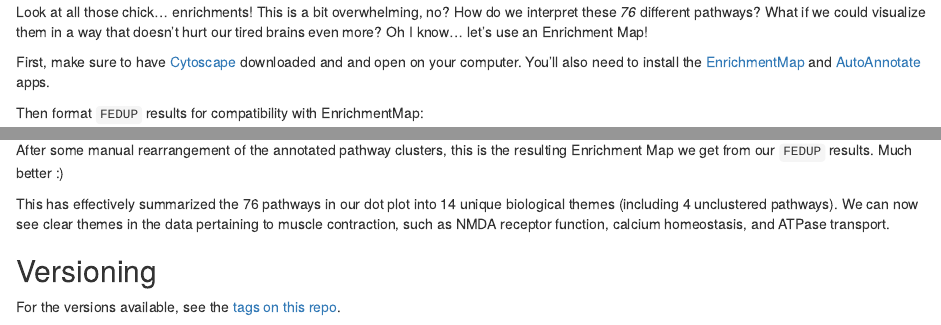
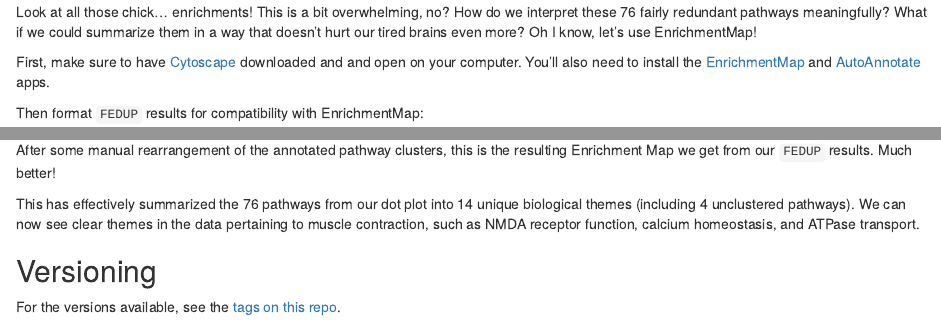
Before and after one commit to rosscm/fedup, an R Markdown document (vignettes/FEDUP_manual.rmd): the page in a window 1100 px wide, from 2700 px down, and a second part further down, joined at a grey line. Rendered offline with R 4.5, knitr and Pandoc, with nearby package versions; drawn as R Markdown's standard HTML page in place of the format the file asks for; some code elsewhere in the file could not run offline; common packages that the code uses without loading them are loaded.

Commit message:
minor changes
Former-commit-id: 00991f87a2a7f1e9145a31acc65e1f9ed16d9363

````diff
--- a/vignettes/FEDUP_manual.rmd
+++ b/vignettes/FEDUP_manual.rmd
@@ -101,9 +101,9 @@ print(p)
 ```
 
 Look at all those chick... enrichments! This is a bit overwhelming, no? How do
-we interpret these *76* different pathways? What if we could visualize them
-in a way that doesn't hurt our tired brains even more? Oh I know...
-let's use an Enrichment Map!
+we interpret these 76 fairly redundant pathways meaningfully? What if we could
+summarize them in a way that doesn't hurt our tired brains even more? Oh I know,
+let's use EnrichmentMap!
 
 First, make sure to have [Cytoscape](https://cytoscape.org/download.html)
 downloaded and and open on your computer. You'll also need to install the
@@ -141,9 +141,9 @@ Cytoscape is open right? If so, uncomment these lines and let the magic happen:
 ![](figures/FEDUP_EM-1.png)
 
 After some manual rearrangement of the annotated pathway clusters, this is the
-resulting Enrichment Map we get from our `FEDUP` results. Much better :)
+resulting Enrichment Map we get from our `FEDUP` results. Much better!
 
-This has effectively summarized the 76 pathways in our dot plot into 14 unique
+This has effectively summarized the 76 pathways from our dot plot into 14 unique
 biological themes (including 4 unclustered pathways). We can now see clear
 themes in the data pertaining to muscle contraction, such as NMDA receptor
 function, calcium homeostasis, and ATPase transport.
````
Also changed, not shown: README.md, vignettes/FEDUP_manual.rmd (4 more changed lines).
